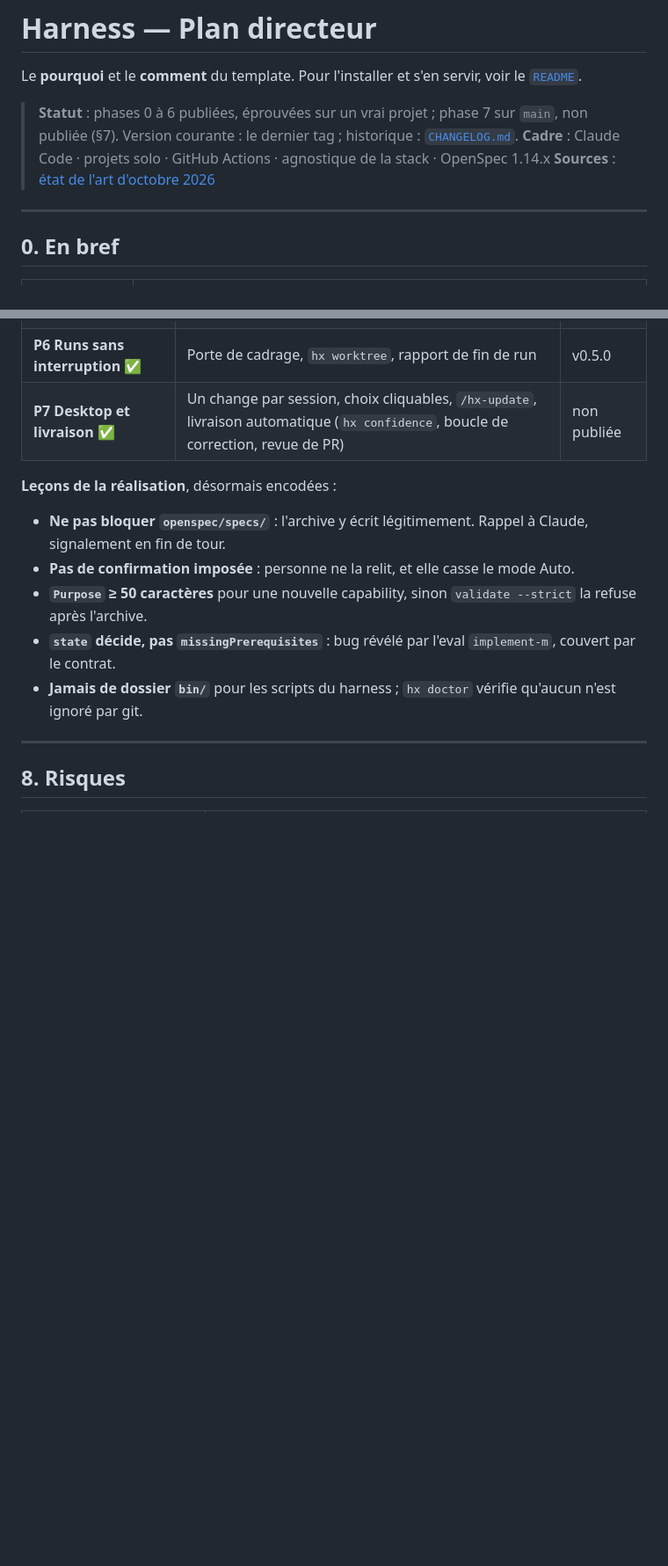
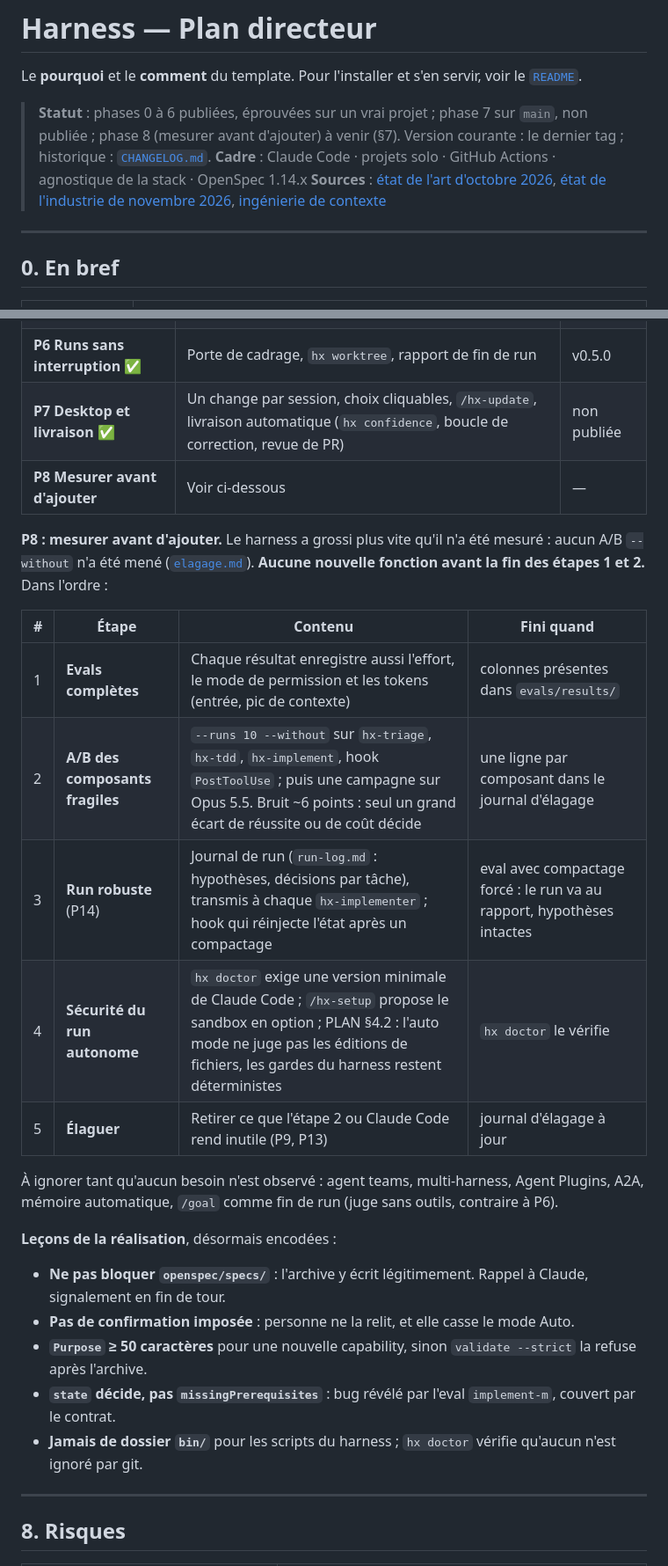
Before and after one commit to PatayEnCroute/Harness, a Markdown page: docs/PLAN.md, 2 parts joined by grey strips. Shown at 88% size. Drawn GitHub-style; blank space fills up the shorter version.

```diff
--- a/docs/PLAN.md
+++ b/docs/PLAN.md
@@ -2,9 +2,9 @@
 
 Le **pourquoi** et le **comment** du template. Pour l'installer et s'en servir, voir le [`README`](../README.md).
 
-> **Statut** : phases 0 à 6 publiées, éprouvées sur un vrai projet ; phase 7 sur `main`, non publiée (§7). Version courante : le dernier tag ; historique : [`CHANGELOG.md`](../CHANGELOG.md).
+> **Statut** : phases 0 à 6 publiées, éprouvées sur un vrai projet ; phase 7 sur `main`, non publiée ; phase 8 (mesurer avant d'ajouter) à venir (§7). Version courante : le dernier tag ; historique : [`CHANGELOG.md`](../CHANGELOG.md).
 > **Cadre** : Claude Code · projets solo · GitHub Actions · agnostique de la stack · OpenSpec 1.14.x
-> **Sources** : [état de l'art d'octobre 2026](research/etat-de-l-art-2026-10.md)
+> **Sources** : [état de l'art d'octobre 2026](research/etat-de-l-art-2026-10.md), [état de l'industrie de novembre 2026](research/harness-industrie-2026-11.md), [ingénierie de contexte](research/ingenierie-de-contexte-2026-11.md)
 
 ---
 
@@ -352,6 +355,19 @@ Les scripts `hx` sont en `.mjs` sans dépendance (OpenSpec impose déjà Node
 | **P5 Démarrage** ✅ | Lanceur `npx`, `INSTALL.md` | v0.4.0 |
 | **P6 Runs sans interruption** ✅ | Porte de cadrage, `hx worktree`, rapport de fin de run | v0.5.0 |
 | **P7 Desktop et livraison** ✅ | Un change par session, choix cliquables, `/hx-update`, livraison automatique (`hx confidence`, boucle de correction, revue de PR) | non publiée |
+| **P8 Mesurer avant d'ajouter** | Voir ci-dessous | — |
+
+**P8 : mesurer avant d'ajouter.** Le harness a grossi plus vite qu'il n'a été mesuré : aucun A/B `--without` n'a été mené ([`elagage.md`](elagage.md)). **Aucune nouvelle fonction avant la fin des étapes 1 et 2.** Dans l'ordre :
+
+| # | Étape | Contenu | Fini quand |
+|---|---|---|---|
+| 1 | **Evals complètes** | Chaque résultat enregistre aussi l'effort, le mode de permission et les tokens (entrée, pic de contexte) | colonnes présentes dans `evals/results/` |
+| 2 | **A/B des composants fragiles** | `--runs 10 --without` sur `hx-triage`, `hx-tdd`, `hx-implement`, hook `PostToolUse` ; puis une campagne sur Opus 5.5. Bruit ~6 points : seul un grand écart de réussite ou de coût décide | une ligne par composant dans le journal d'élagage |
+| 3 | **Run robuste** (P14) | Journal de run (`run-log.md` : hypothèses, décisions par tâche), transmis à chaque `hx-implementer` ; hook qui réinjecte l'état après un compactage | eval avec compactage forcé : le run va au rapport, hypothèses intactes |
+| 4 | **Sécurité du run autonome** | `hx doctor` exige une version minimale de Claude Code ; `/hx-setup` propose le sandbox en option ; PLAN §4.2 : l'auto mode ne juge pas les éditions de fichiers, les gardes du harness restent déterministes | `hx doctor` le vérifie |
+| 5 | **Élaguer** | Retirer ce que l'étape 2 ou Claude Code rend inutile (P9, P13) | journal d'élagage à jour |
+
+À ignorer tant qu'aucun besoin n'est observé : agent teams, multi-harness, Agent Plugins, A2A, mémoire automatique, `/goal` comme fin de run (juge sans outils, contraire à P6).
 
 **Leçons de la réalisation**, désormais encodées :
 
```
Also changed, not shown: other parts of docs/PLAN.md (+8 -0 lines), docs/elagage.md (+2 -0 lines).
